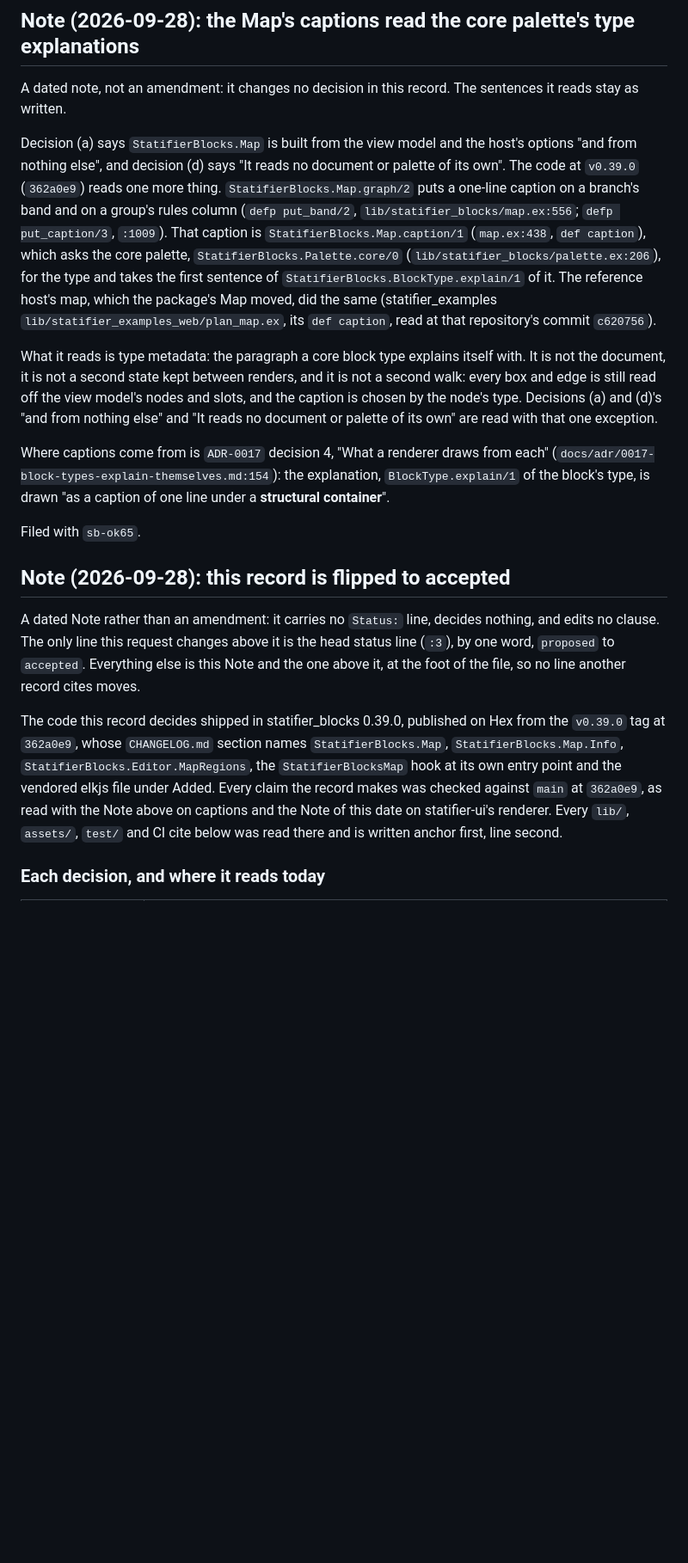
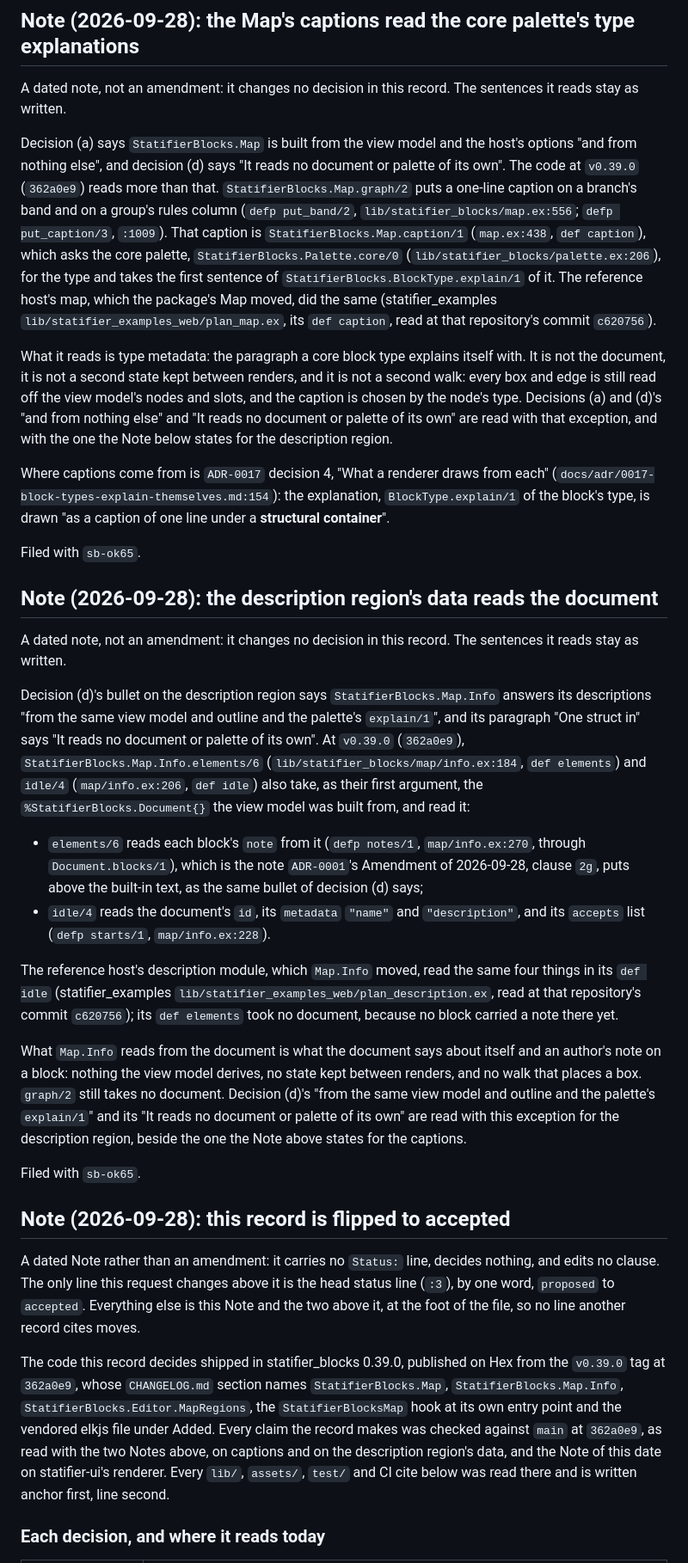
Before and after one commit to riddler/statifier_blocks, a Markdown page: docs/adr/0018-the-map-reads-the-view-model.md, the part around one of its changes. Shown at 86% size. Rendered like a GitHub page; blank space fills up the shorter version.

Commit message:
Notes that the Map's description data reads the document
Adds a dated foot Note to ADR-0018, before its flip Note, stating what
the code at v0.39.0 (362a0e9) does: StatifierBlocks.Map.Info.elements/6
and idle/4 also take the document the view model was built from, and
read a block's note (ADR-0001's note Amendment, clause 2g) and the
document's id, metadata name and description, and accepts. The reference
host's description module read the same four things in its idle at its
commit c620756; its elements took no document, since no block carried a
note there yet. Decision (d)'s "from the same view model and outline and
the palette's explain/1" and "It reads no document or palette of its
own" are read with that exception, beside the captions one.

The caption Note no longer calls its exception the only one; the flip
Note cites both Notes, and lists both readings under the sentences that
no longer hold as written. Only this request's own new Notes are
reworded; nothing on main is removed.

Gate: full mix quality green on this staged tree (3,841 of 3,841 tests,
95.1% coverage, dialyzer clean, ADR cites green).

Refs: sb-ok65

```diff
--- a/docs/adr/0018-the-map-reads-the-view-model.md
+++ b/docs/adr/0018-the-map-reads-the-view-model.md
@@ -317,8 +317,8 @@ sentences it reads stay as written.
 
 Decision (a) says `StatifierBlocks.Map` is built from the view model and the
 host's options "and from nothing else", and decision (d) says "It reads no
-document or palette of its own". The code at `v0.39.0` (`362a0e9`) reads one
-more thing. `StatifierBlocks.Map.graph/2` puts a one-line caption on a
+document or palette of its own". The code at `v0.39.0` (`362a0e9`) reads more
+than that. `StatifierBlocks.Map.graph/2` puts a one-line caption on a
 branch's band and on a group's rules column (`defp put_band/2`,
 `lib/statifier_blocks/map.ex:556`; `defp put_caption/3`, `:1009`). That
 caption is `StatifierBlocks.Map.caption/1` (`map.ex:438`, `def caption`),
@@ -334,7 +334,8 @@ itself with. It is not the document, it is not a second state kept between
 renders, and it is not a second walk: every box and edge is still read off
 the view model's nodes and slots, and the caption is chosen by the node's
 type. Decisions (a) and (d)'s "and from nothing else" and "It reads no
-document or palette of its own" are read with that one exception.
+document or palette of its own" are read with that exception, and with the
+one the Note below states for the description region.
 
 Where captions come from is `ADR-0017` decision 4, "What a renderer draws
 from each" (`docs/adr/0017-block-types-explain-themselves.md:154`): the
@@ -343,12 +344,50 @@ caption of one line under a **structural container**".
 
 Filed with `sb-ok65`.
 
+## Note (2026-09-28): the description region's data reads the document
+
+A dated note, not an amendment: it changes no decision in this record. The
+sentences it reads stay as written.
+
+Decision (d)'s bullet on the description region says
+`StatifierBlocks.Map.Info` answers its descriptions "from the same view model
+and outline and the palette's `explain/1`", and its paragraph "One struct
+in" says "It reads no document or palette of its own". At `v0.39.0`
+(`362a0e9`), `StatifierBlocks.Map.Info.elements/6`
+(`lib/statifier_blocks/map/info.ex:184`, `def elements`) and `idle/4`
+(`map/info.ex:206`, `def idle`) also take, as their first argument, the
+`%StatifierBlocks.Document{}` the view model was built from, and read it:
+
+- `elements/6` reads each block's `note` from it (`defp notes/1`,
+  `map/info.ex:270`, through `Document.blocks/1`), which is the note
+  `ADR-0001`'s Amendment of 2026-09-28, clause `2g`, puts above the built-in
+  text, as the same bullet of decision (d) says;
+- `idle/4` reads the document's `id`, its `metadata` `"name"` and
+  `"description"`, and its `accepts` list (`defp starts/1`,
+  `map/info.ex:228`).
+
+The reference host's description module, which `Map.Info` moved, read the
+same four things in its `def idle` (statifier_examples
+`lib/statifier_examples_web/plan_description.ex`, read at that repository's
+commit `c620756`); its `def elements` took no document, because no block
+carried a note there yet.
+
+What `Map.Info` reads from the document is what the document says about
+itself and an author's note on a block: nothing the view model derives, no
+state kept between renders, and no walk that places a box. `graph/2` still
+takes no document. Decision (d)'s "from the same view model and outline and
+the palette's `explain/1`" and its "It reads no document or palette of its
+own" are read with this exception for the description region, beside the
+one the Note above states for the captions.
+
+Filed with `sb-ok65`.
+
 ## Note (2026-09-28): this record is flipped to accepted
 
 A dated Note rather than an amendment: it carries no `Status:` line, decides
 nothing, and edits no clause. The only line this request changes above it is
 the head status line (`:3`), by one word, `proposed` to `accepted`.
-Everything else is this Note and the one above it, at the foot of the file,
+Everything else is this Note and the two above it, at the foot of the file,
 so no line another record cites moves.
 
 The code this record decides shipped in statifier_blocks 0.39.0, published
@@ -356,8 +395,9 @@ on Hex from the `v0.39.0` tag at `362a0e9`, whose `CHANGELOG.md` section
 names `StatifierBlocks.Map`, `StatifierBlocks.Map.Info`,
 `StatifierBlocks.Editor.MapRegions`, the `StatifierBlocksMap` hook at its own
 entry point and the vendored elkjs file under Added. Every claim the record
-makes was checked against `main` at `362a0e9`, as read with the Note above
-on captions and the Note of this date on statifier-ui's renderer. Every
+makes was checked against `main` at `362a0e9`, as read with the two Notes
+above, on captions and on the description region's data, and the Note of
+this date on statifier-ui's renderer. Every
 `lib/`, `assets/`, `test/` and CI cite below was read there and is written
 anchor first, line second.
 
```
Also changed, not shown: other parts of docs/adr/0018-the-map-reads-the-view-model.md (+9 -2 lines).
